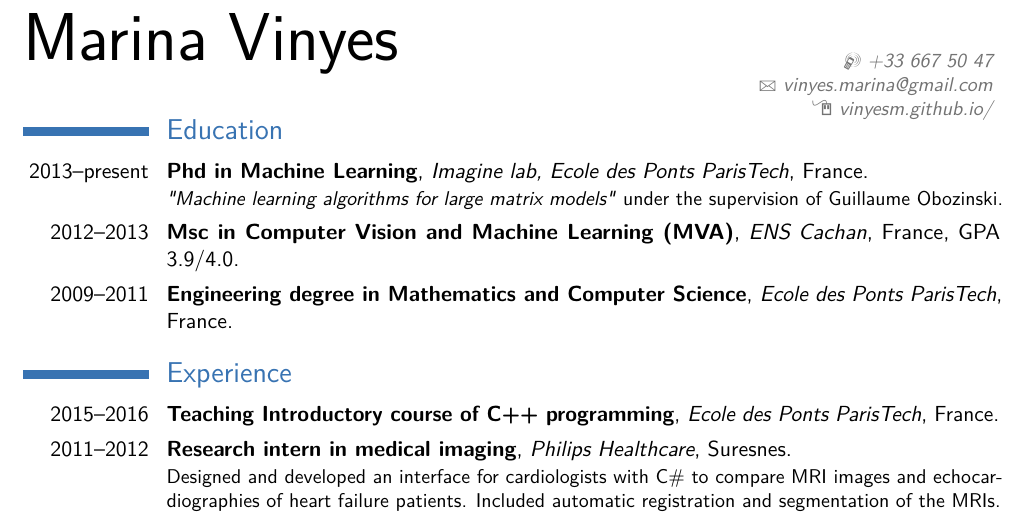
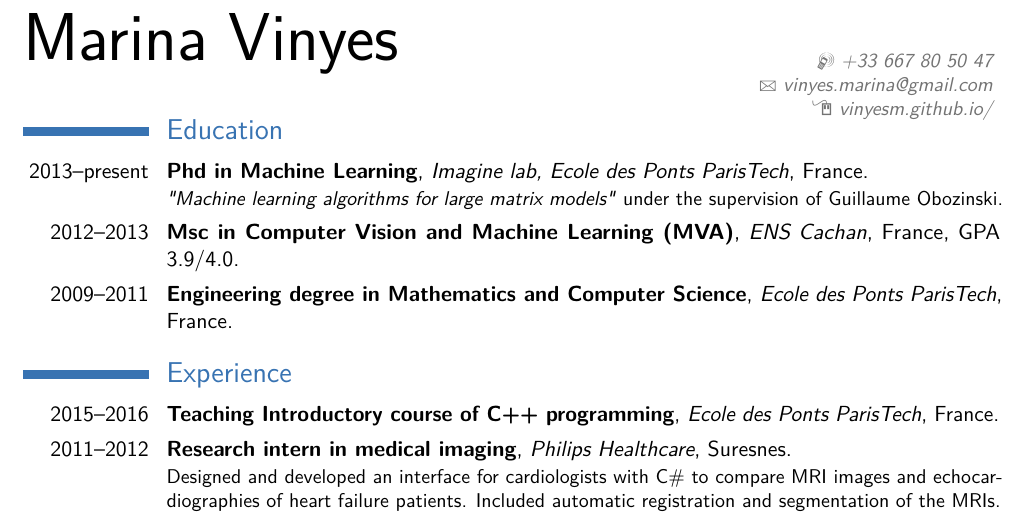
Before and after one commit to vinyesm/vinyesm.github.io, a LaTeX CV (cv/vinyes_CV.tex): part of page 1 of 2, cut so that both start at the same text. Compiled offline with pdfLaTeX.

Commit message:
mistake in phone number

```diff
--- a/cv/vinyes_CV.tex
+++ b/cv/vinyes_CV.tex
@@ -27,7 +27,7 @@
 \name{Marina}{Vinyes}
 \title{ }                               % optional, remove / comment the line if not wanted
 %\address{80 avenue Philippe Auguste}{75020}{France}% optional, remove / comment the line if not wanted; the "postcode city" and and "country" arguments can be omitted or provided empty
-\phone[mobile]{+33~667~50~47}                   % optional, remove / comment the line if not wanted
+\phone[mobile]{+33~667~80~50~47}                   % optional, remove / comment the line if not wanted
 %\phone[fixed]{+2~(345)~678~901}                    % optional, remove / comment the line if not wanted
 %\phone[fax]{+3~(456)~789~012}                      % optional, remove / comment the line if not wanted
 \email{vinyes.marina@gmail.com}                               % optional, remove / comment the line if not wanted
```
Also changed, not shown: cv/vinyes_CV.pdf, 1 other file.
